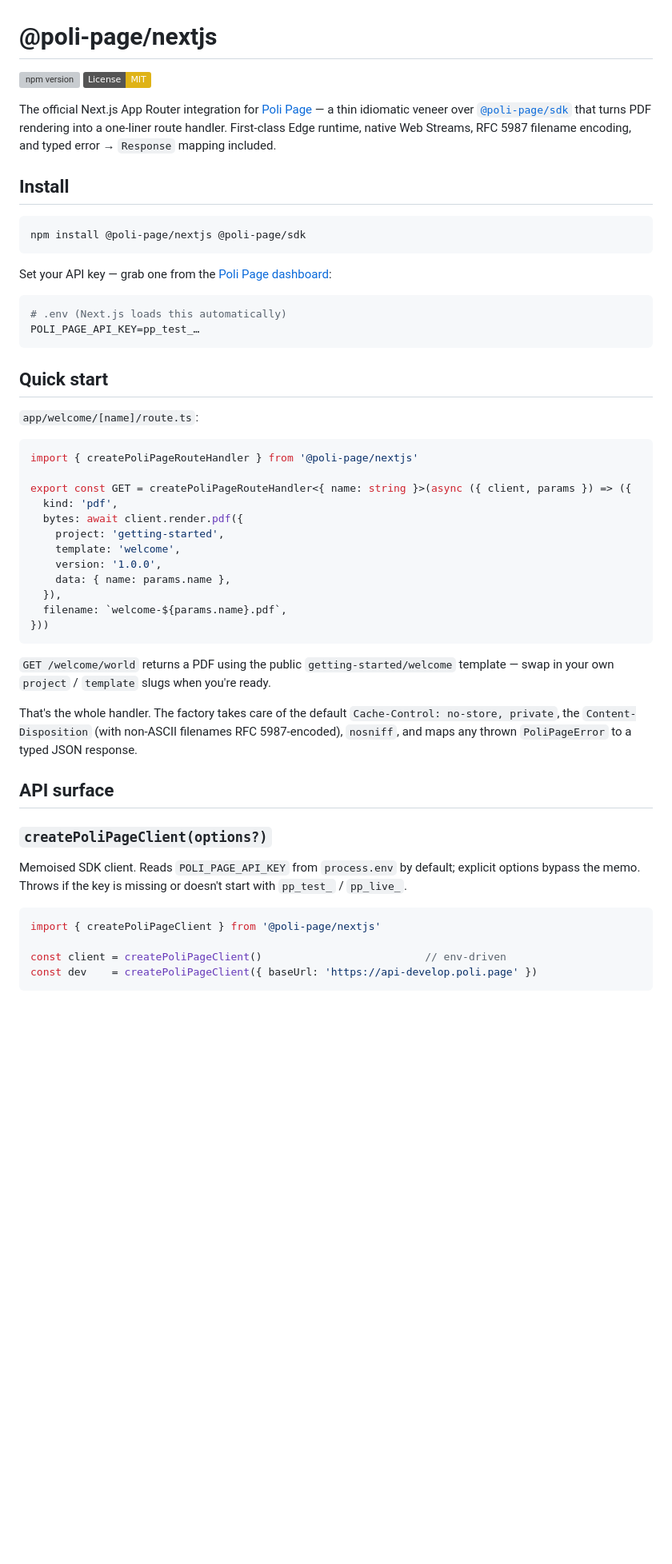
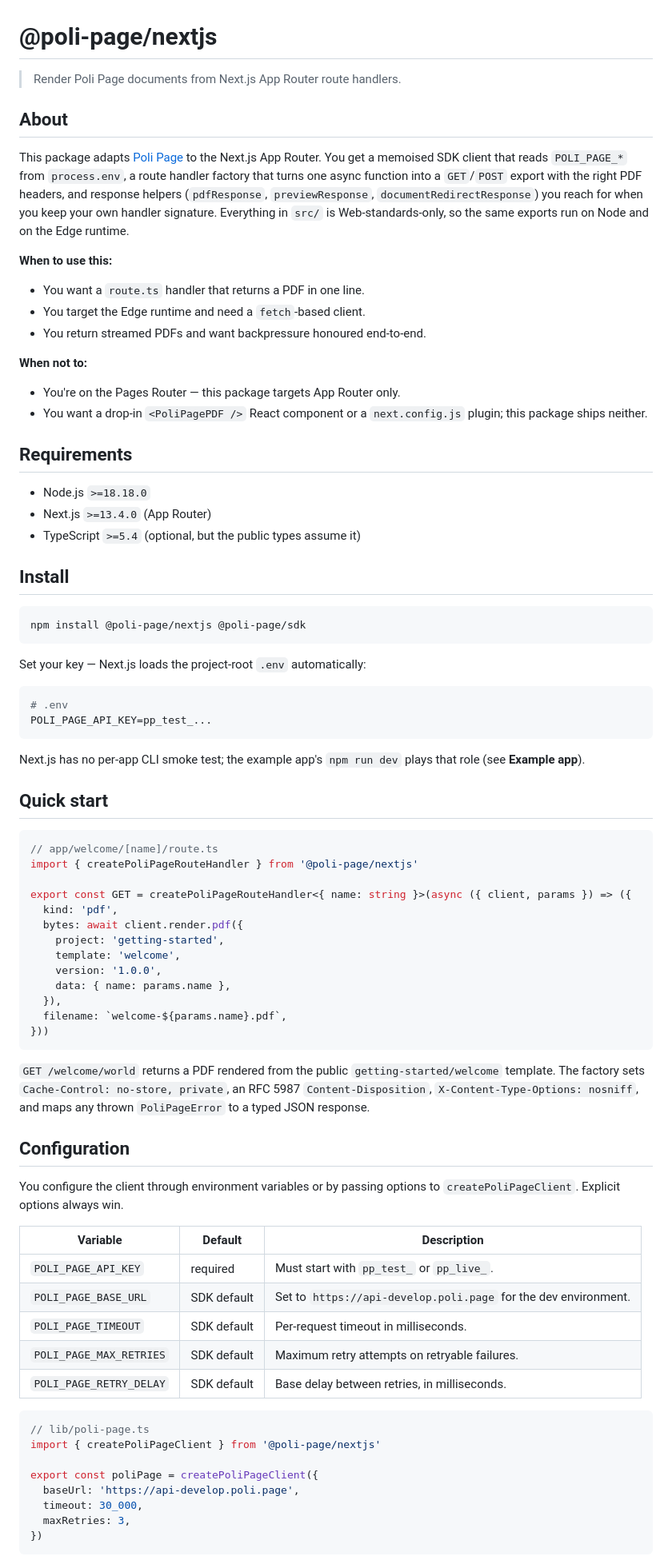
Before and after one commit to poli-page/nextjs, a Markdown page: README.md, the part around one of its changes. Shown at 80% size. Drawn GitHub-style; badges without logos; blank space fills up the shorter version; grey boxes are pictures that could not be loaded.

````diff
--- a/README.md
+++ b/README.md
@@ -1,9 +1,27 @@
 # @poli-page/nextjs
 
-[![npm version](https://img.shields.io/npm/v/%40poli-page%2Fnextjs.svg)](https://www.npmjs.com/package/@poli-page/nextjs)
-[![License: MIT](https://img.shields.io/badge/License-MIT-yellow.svg)](./LICENSE)
+> Render Poli Page documents from Next.js App Router route handlers.
 
-The official Next.js App Router integration for [Poli Page](https://poli.page) — a thin idiomatic veneer over [`@poli-page/sdk`](https://www.npmjs.com/package/@poli-page/sdk) that turns PDF rendering into a one-liner route handler. First-class Edge runtime, native Web Streams, RFC 5987 filename encoding, and typed error → `Response` mapping included.
+## About
+
+This package adapts [Poli Page](https://poli.page) to the Next.js App Router. You get a memoised SDK client that reads `POLI_PAGE_*` from `process.env`, a route handler factory that turns one async function into a `GET`/`POST` export with the right PDF headers, and response helpers (`pdfResponse`, `previewResponse`, `documentRedirectResponse`) you reach for when you keep your own handler signature. Everything in `src/` is Web-standards-only, so the same exports run on Node and on the Edge runtime.
+
+**When to use this:**
+
+- You want a `route.ts` handler that returns a PDF in one line.
+- You target the Edge runtime and need a `fetch`-based client.
+- You return streamed PDFs and want backpressure honoured end-to-end.
+
+**When not to:**
+
+- You're on the Pages Router — this package targets App Router only.
+- You want a drop-in `<PoliPagePDF />` React component or a `next.config.js` plugin; this package ships neither.
+
+## Requirements
+
+- Node.js `>=18.18.0`
+- Next.js `>=13.4.0` (App Router)
+- TypeScript `>=5.4` (optional, but the public types assume it)
 
 ## Install
 
@@ -11,18 +29,19 @@ The official Next.js App Router integration for [Poli Page](https://poli.page)
 npm install @poli-page/nextjs @poli-page/sdk
 ```
 
-Set your API key — grab one from the [Poli Page dashboard](https://docs.poli.page):
+Set your key — Next.js loads the project-root `.env` automatically:
 
 ```bash
-# .env (Next.js loads this automatically)
-POLI_PAGE_API_KEY=pp_test_…
+# .env
+POLI_PAGE_API_KEY=pp_test_...
 ```
+
+Next.js has no per-app CLI smoke test; the example app's `npm run dev` plays that role (see **Example app**).
 
 ## Quick start
 
-`app/welcome/[name]/route.ts`:
-
 ```ts
+// app/welcome/[name]/route.ts
 import { createPoliPageRouteHandler } from '@poli-page/nextjs'
 
 export const GET = createPoliPageRouteHandler<{ name: string }>(async ({ client, params }) => ({
@@ -37,20 +56,28 @@ export const GET = createPoliPageRouteHandler<{ name: string }>(async ({ client,
 }))
 ```
 
-`GET /welcome/world` returns a PDF using the public `getting-started/welcome` template — swap in your own `project` / `template` slugs when you're ready.
+`GET /welcome/world` returns a PDF rendered from the public `getting-started/welcome` template. The factory sets `Cache-Control: no-store, private`, an RFC 5987 `Content-Disposition`, `X-Content-Type-Options: nosniff`, and maps any thrown `PoliPageError` to a typed JSON response.
 
-That's the whole handler. The factory takes care of the default `Cache-Control: no-store, private`, the `Content-Disposition` (with non-ASCII filenames RFC 5987-encoded), `nosniff`, and maps any thrown `PoliPageError` to a typed JSON response.
+## Configuration
 
-## API surface
+You configure the client through environment variables or by passing options to `createPoliPageClient`. Explicit options always win.
 
-### `createPoliPageClient(options?)`
-
-Memoised SDK client. Reads `POLI_PAGE_API_KEY` from `process.env` by default; explicit options bypass the memo. Throws if the key is missing or doesn't start with `pp_test_` / `pp_live_`.
+| Variable | Default | Description |
+|---|---|---|
+| `POLI_PAGE_API_KEY` | required | Must start with `pp_test_` or `pp_live_`. |
+| `POLI_PAGE_BASE_URL` | SDK default | Set to `https://api-develop.poli.page` for the dev environment. |
+| `POLI_PAGE_TIMEOUT` | SDK default | Per-request timeout in milliseconds. |
+| `POLI_PAGE_MAX_RETRIES` | SDK default | Maximum retry attempts on retryable failures. |
+| `POLI_PAGE_RETRY_DELAY` | SDK default | Base delay between retries, in milliseconds. |
 
 ```ts
+// lib/poli-page.ts
 import { createPoliPageClient } from '@poli-page/nextjs'
 
-const client = createPoliPageClient()                          // env-driven
-const dev    = createPoliPageClient({ baseUrl: 'https://api-develop.poli.page' })
+export const poliPage = createPoliPageClient({
+  baseUrl: 'https://api-develop.poli.page',
+  timeout: 30_000,
+  maxRetries: 3,
+})
 ```
 
````
Also changed, not shown: other parts of README.md (+48 -100 lines).
